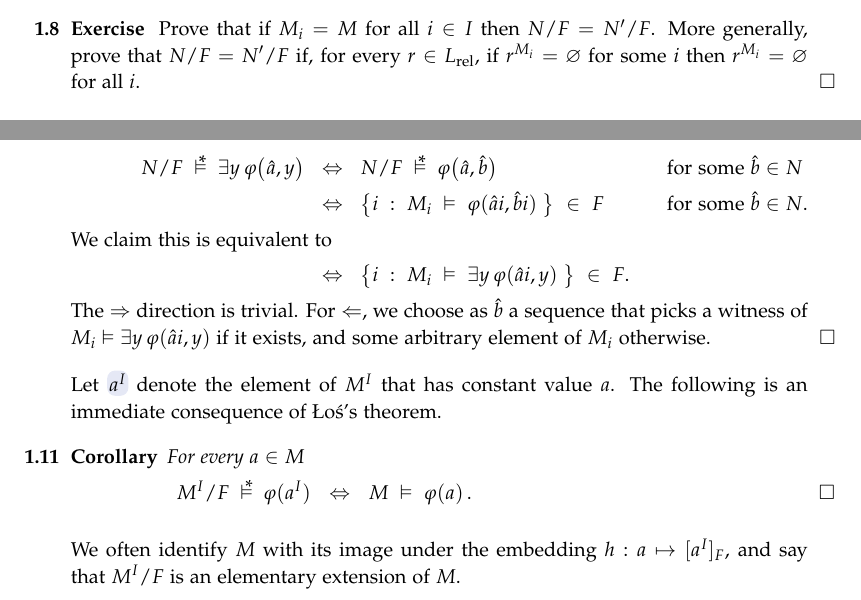
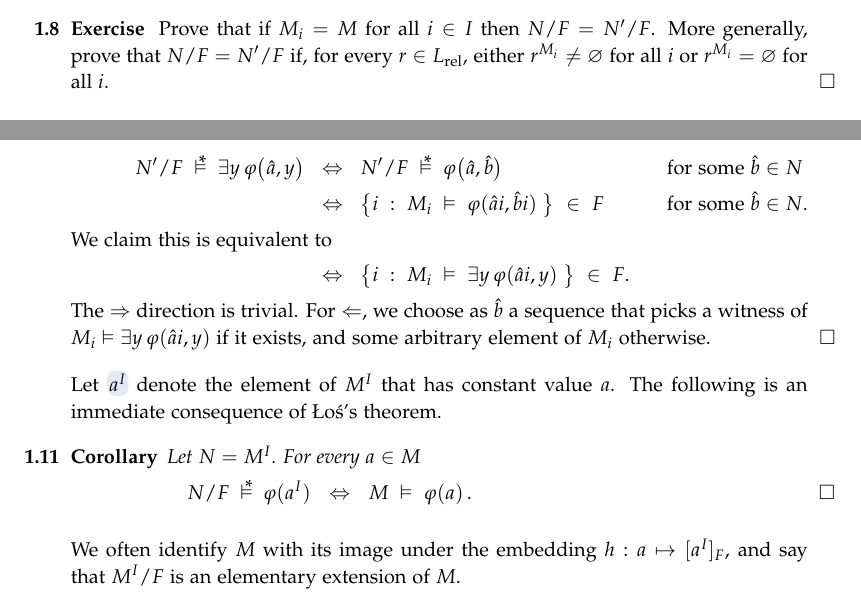
Before and after one commit to domenicozambella/creche, a LaTeX thesis (ultraproducts.tex): two parts of pages 4 and 5 of 5, joined at a grey line, cut so that both start at the same text. Compiled offline with pdfLaTeX.

Commit message:
aggiunto alcuni '

```diff
--- a/ultraproducts.tex
+++ b/ultraproducts.tex
@@ -179,7 +179,7 @@ We write $N'/F\pmodels\phi(\hat a)$ for $N'/F\models\phi([\hat a]_F)$, though a
 The structure $N'/F$ is called the \emph{reduced product\/} of the structures $\<M_i:i\in I\>$ or, when $M_i=M$ for all $i\in I$, the \emph{reduced power\/} of $M$. When $F$ is an ultrafilter we say \emph{ultraproduct}, respectively \emph{ultrapower}.
 
 \begin{exercise}
-  Prove that if $M_i=M$ for all $i\in I$ then $N/F=N'/F$. More generally, prove that $N/F=N'/F$ if, for every $r\in L_{\rm rel}$, if $r^{M_i}=\0$ for some $i$ then $r^{M_i}=\0$ for all $i$.\QED
+  Prove that if $M_i=M$ for all $i\in I$ then $N/F=N'/F$. More generally, prove that $N/F=N'/F$ if, for every $r\in L_{\rm rel}$, either $r^{M_i}\neq\0$ for all $i$ or $r^{M_i}=\0$ for all $i$.\QED
 \end{exercise}
 
 The following proposition is almost tautological.
@@ -242,9 +242,9 @@ As filters are closed under intersection, we obtain
 
 Finally, consider $\E y$.  Assume inductively that the equivalence \ssf{1}$\IFF$\ssf{2} holds for $\phi(x,y)$. Then
 
-\ceq{\hfill N/F\ \pmodels\ \E y\,\phi\big(\hat a,y\big)}%
+\ceq{\hfill N'/F\ \pmodels\ \E y\,\phi\big(\hat a,y\big)}%
 {\IFF}%
-{N/F\ \pmodels\  \phi\big(\hat a,\hat b\big)}\hfill for some $\hat b\in N$\phantom{.}
+{N'/F\ \pmodels\  \phi\big(\hat a,\hat b\big)}\hfill for some $\hat b\in N$\phantom{.}
 
 \ceq{}{\IFF}%
 {\big\{i\ :\ M_i\; \models\; \phi(\hat a i,\hat b i)\;\big\}\ \in\ F}\hfill for some $\hat b\in N$.
@@ -260,13 +260,12 @@ The $\IMP$ direction is trivial. For $\PMI$, we choose as $\hat b$ a sequence th
 Let \emph{$a^I$\/} denote the element of $M^I$ that has constant value $a$. The following is an immediate consequence of \L o\'{s}'s theorem.
 
 \begin{corollary}\label{ultrapotenzeelementari}
-For every $a\in M$
+Let $N=M^I$. For every $a\in M$
 
-\ceq{\hfill M^I/F\ \pmodels\ \phi(a^I)}%
+\ceq{\hfill N/F\ \pmodels\ \phi(a^I)}%
 {\IFF}%
 {M\ \models\ \phi(a)\,.}\QED
 \end{corollary}
-
 
 We often identify $M$ with its image under the embedding $h:a\mapsto [a^I]_F$, and say that $M^I/F$ is an elementary extension of $M$.
 
```
Also changed, not shown: creche.pdf, ultraproducts.tex (8 more changed lines).
